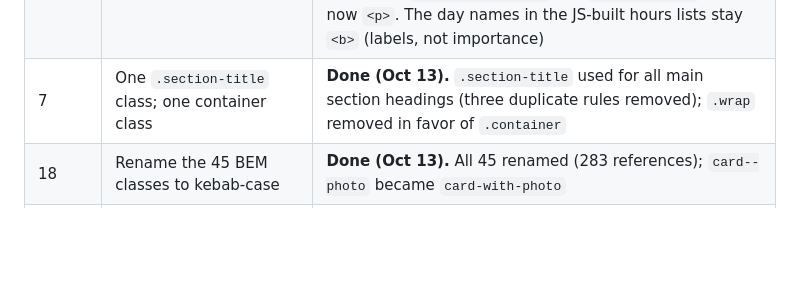
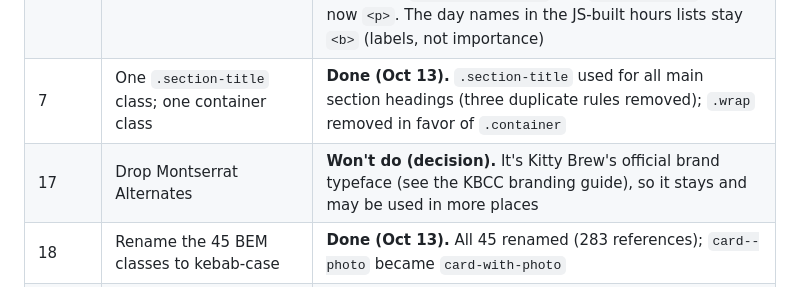
Before and after one commit to prof-anderson-uc/kitty-brew, a Markdown page: CODE_AUDIT.md, the part around the change. Rendered like a GitHub page; blank space fills up the shorter version.

```diff
--- a/CODE_AUDIT.md
+++ b/CODE_AUDIT.md
@@ -21,6 +21,7 @@ This was an audit only. No code was changed. Line numbers refer to the code as o
 | 5 | Adoption photo as a real `<img>` | **Done (Oct 13).** `<img class="impact-photo">` with alt text, `object-fit: cover` and the same 72% crop; `role="img"` removed |
 | 6 | More meaningful HTML elements | **Done (Oct 13).** Menu items are `<ul>`/`<li>` with the price in its own `<p class="price">` after the `<h3>`; menu section heads are `<header>`; Visit facts are a `<dl>`; `<b>` and `<span class="hl">` became `<strong>` (`.hl` removed); `<div class="big">` and `.impact-price` are now `<p>`. The day names in the JS-built hours lists stay `<b>` (labels, not importance) |
 | 7 | One `.section-title` class; one container class | **Done (Oct 13).** `.section-title` used for all main section headings (three duplicate rules removed); `.wrap` removed in favor of `.container` |
+| 17 | Drop Montserrat Alternates | **Won't do (decision).** It's Kitty Brew's official brand typeface (see the KBCC branding guide), so it stays and may be used in more places |
 | 18 | Rename the 45 BEM classes to kebab-case | **Done (Oct 13).** All 45 renamed (283 references); `card--photo` became `card-with-photo` |
 | 19 | Contextual selectors instead of classing every element | **Done (Oct 13), partly by choice.** Menu: `.menu-item` and `.menu-section-head` removed, now styled as `.menu-grid > li`, `.menu-grid h3` and `.menu-section > header`. Visit facts styled through `.facts-list dt`/`dd`. **Kept on purpose:** the FAQ classes (`.faq-answer` etc., the owner's decision), `.price` (clearer than a positional selector), and `.hero-lead`/`.hero-note` (two paragraphs styled differently) |
 | All others | | Not started |
```
